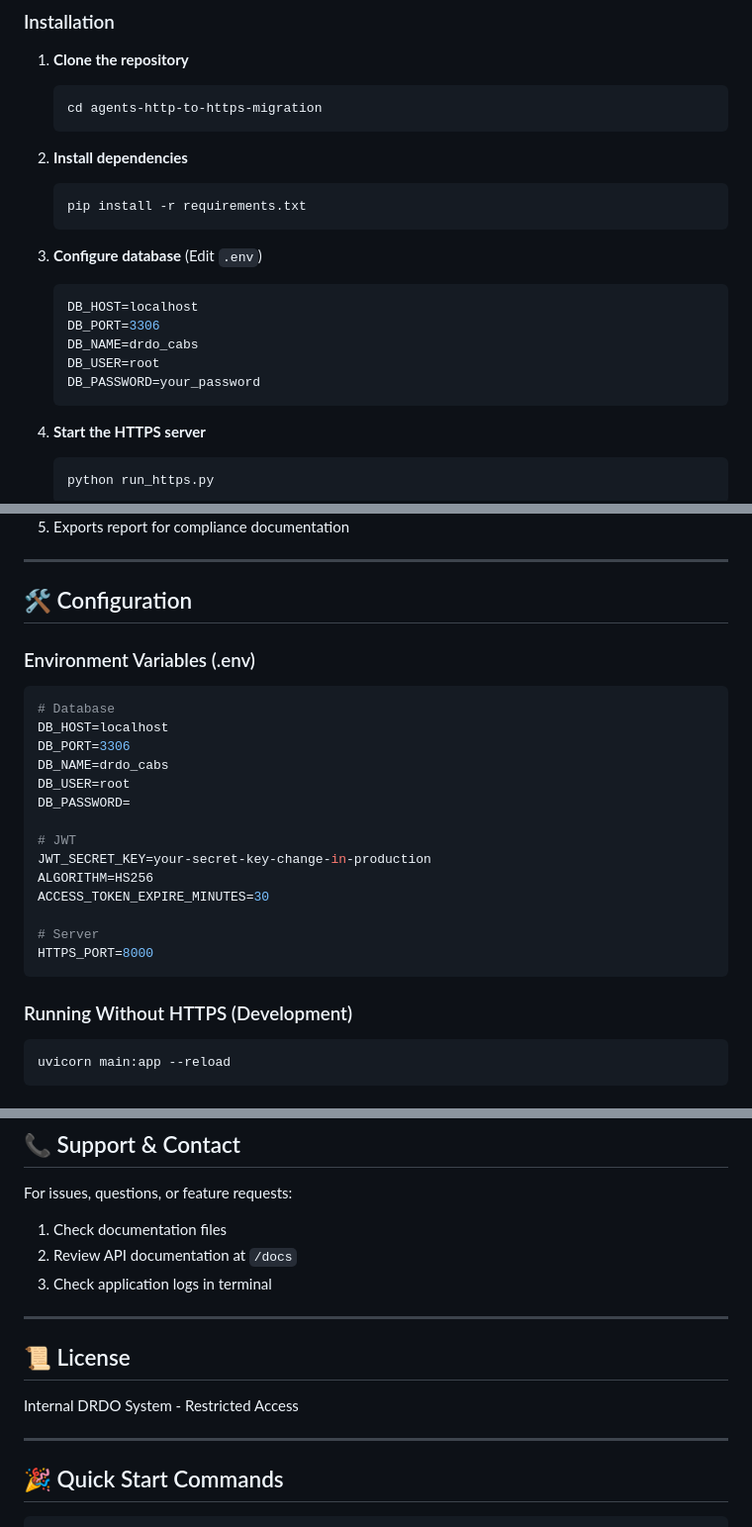
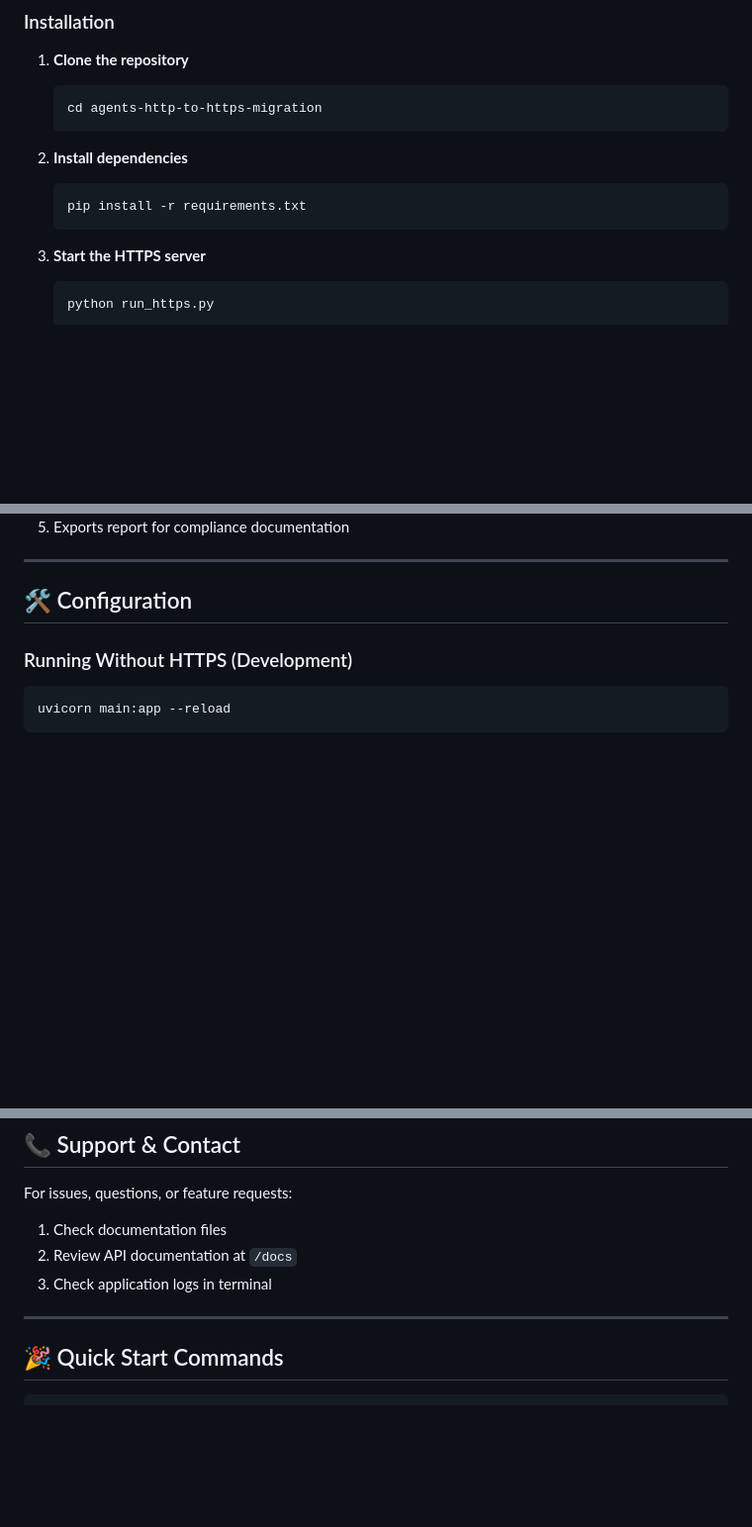
Before and after one commit to saiashok0981/inventory-management-system, a Markdown page: README.md, 3 parts joined by grey strips. Shown at 99% size. GitHub-like rendering; blank space fills up the shorter version.

````diff
--- a/README.md
+++ b/README.md
@@ -222,14 +222,6 @@ The system has **3 distinct roles** with increasing levels of authority:
    pip install -r requirements.txt
    ```
 
-3. **Configure database** (Edit `.env`)
-   ```env
-   DB_HOST=localhost
-   DB_PORT=3306
-   DB_NAME=drdo_cabs
-   DB_USER=root
-   DB_PASSWORD=your_password
-   ```
 
 4. **Start the HTTPS server**
    ```bash
@@ -348,23 +340,7 @@ GET    /health          - Health check
 
 ## 🛠️ Configuration
 
-### Environment Variables (.env)
-```env
-# Database
-DB_HOST=localhost
-DB_PORT=3306
-DB_NAME=drdo_cabs
-DB_USER=root
-DB_PASSWORD=
 
-# JWT
-JWT_SECRET_KEY=your-secret-key-change-in-production
-ALGORITHM=HS256
-ACCESS_TOKEN_EXPIRE_MINUTES=30
-
-# Server
-HTTPS_PORT=8000
-```
 
 ### Running Without HTTPS (Development)
 ```bash
@@ -447,11 +423,7 @@ For issues, questions, or feature requests:
 
 ---
 
-## 📜 License
 
-Internal DRDO System - Restricted Access
-
----
 
 ## 🎉 Quick Start Commands
 
````
